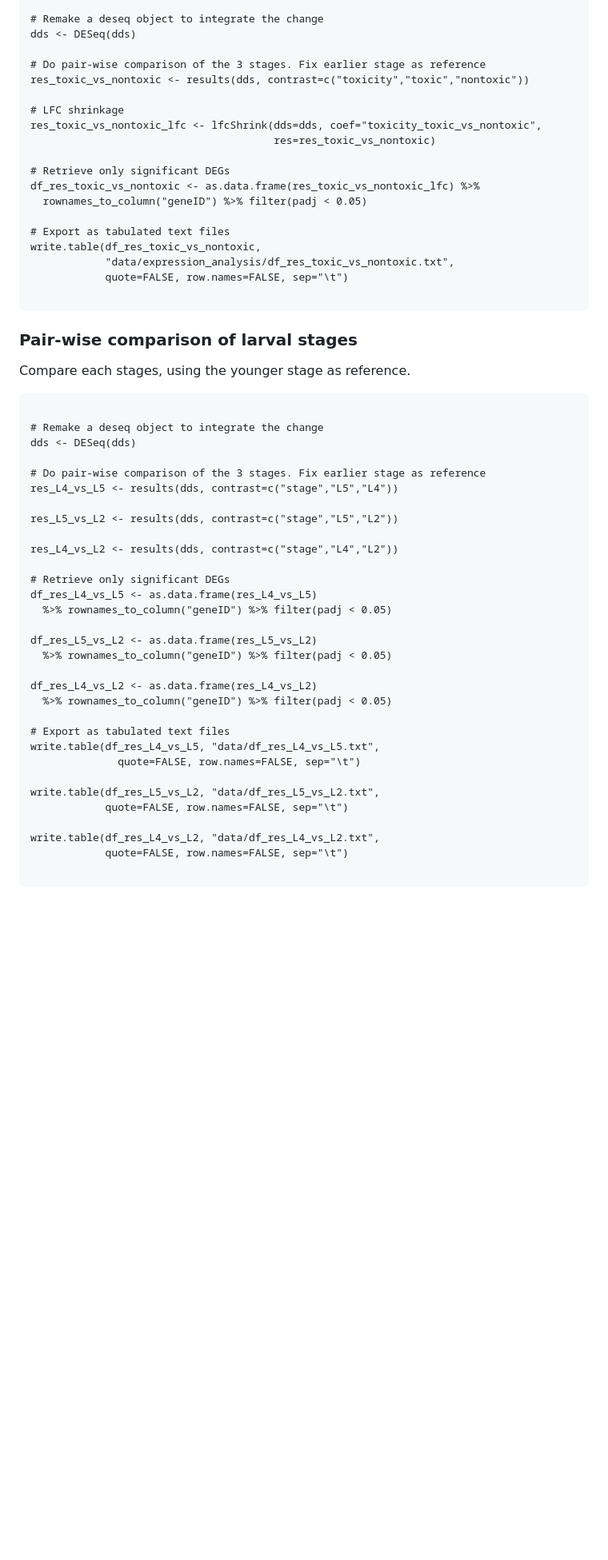
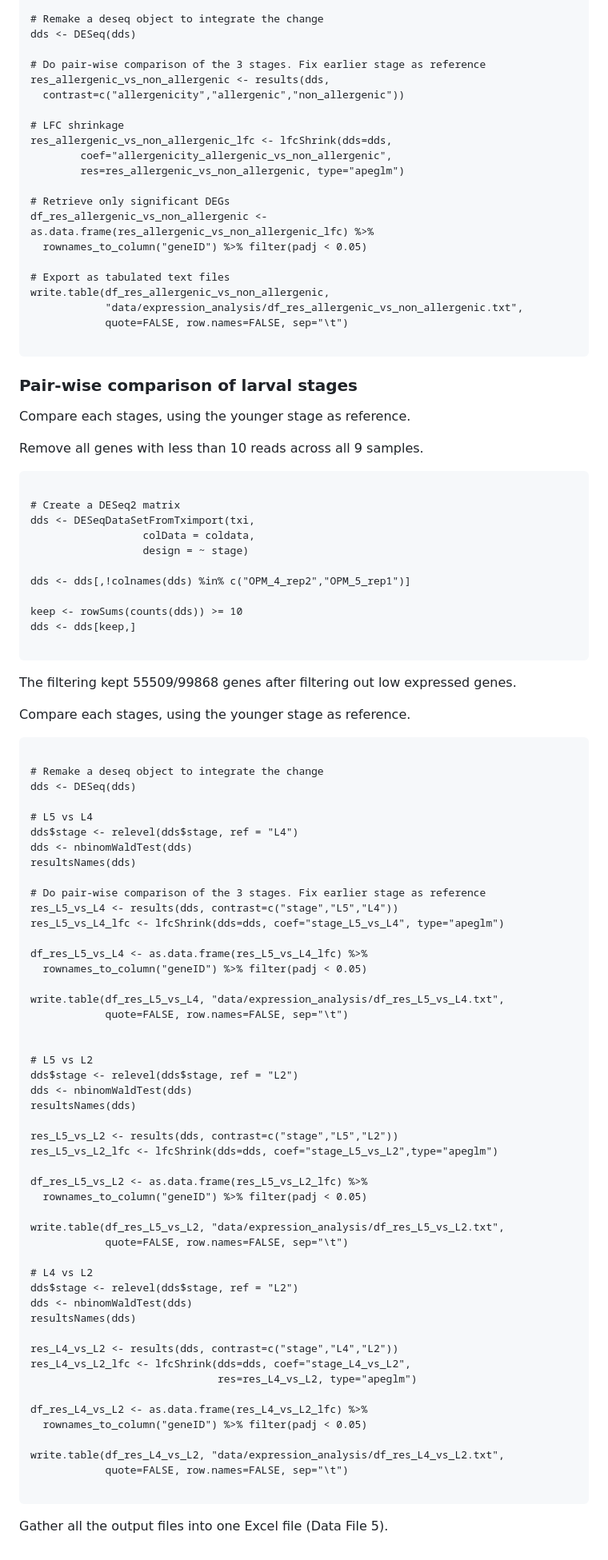
Before and after one commit to johanzi/OPM_transcriptome_assembly, a Markdown page: README.md, the part around the change printed below. Shown: that part at 80% size. Drawn GitHub-style; blank space fills up the shorter version.

````diff
--- a/README.md
+++ b/README.md
@@ -773,19 +819,21 @@ Check the trick for the lfcShrink with multiple levels (https://support.biocondu
 dds <- DESeq(dds)
 
 # Do pair-wise comparison of the 3 stages. Fix earlier stage as reference
-res_toxic_vs_nontoxic <- results(dds, contrast=c("toxicity","toxic","nontoxic"))
+res_allergenic_vs_non_allergenic <- results(dds,
+  contrast=c("allergenicity","allergenic","non_allergenic"))
 
 # LFC shrinkage
-res_toxic_vs_nontoxic_lfc <- lfcShrink(dds=dds, coef="toxicity_toxic_vs_nontoxic",
-                                       res=res_toxic_vs_nontoxic)
+res_allergenic_vs_non_allergenic_lfc <- lfcShrink(dds=dds,
+        coef="allergenicity_allergenic_vs_non_allergenic",
+        res=res_allergenic_vs_non_allergenic, type="apeglm")
 
 # Retrieve only significant DEGs
-df_res_toxic_vs_nontoxic <- as.data.frame(res_toxic_vs_nontoxic_lfc) %>%
+df_res_allergenic_vs_non_allergenic <- as.data.frame(res_allergenic_vs_non_allergenic_lfc) %>%
   rownames_to_column("geneID") %>% filter(padj < 0.05)
 
 # Export as tabulated text files
-write.table(df_res_toxic_vs_nontoxic,
-            "data/expression_analysis/df_res_toxic_vs_nontoxic.txt",
+write.table(df_res_allergenic_vs_non_allergenic,
+            "data/expression_analysis/df_res_allergenic_vs_non_allergenic.txt",
             quote=FALSE, row.names=FALSE, sep="\t")
 
 ```
@@ -795,36 +843,77 @@ write.table(df_res_toxic_vs_nontoxic,
 
 Compare each stages, using the younger stage as reference.
 
+Remove all genes with less than 10 reads across all 9 samples.
+
+```{r, eval=FALSE}
+
+# Create a DESeq2 matrix
+dds <- DESeqDataSetFromTximport(txi,
+                  colData = coldata,
+                  design = ~ stage)
+
+dds <- dds[,!colnames(dds) %in% c("OPM_4_rep2","OPM_5_rep1")]
+
+keep <- rowSums(counts(dds)) >= 10
+dds <- dds[keep,]
+
+```
+
+The filtering kept 55509/99868 genes after filtering out low expressed genes.
+
+Compare each stages, using the younger stage as reference.
+
+
 ```{r, eval=FALSE}
 
 # Remake a deseq object to integrate the change
 dds <- DESeq(dds)
 
+# L5 vs L4
+dds$stage <- relevel(dds$stage, ref = "L4")
+dds <- nbinomWaldTest(dds)
+resultsNames(dds)
+
 # Do pair-wise comparison of the 3 stages. Fix earlier stage as reference
-res_L4_vs_L5 <- results(dds, contrast=c("stage","L5","L4"))
+res_L5_vs_L4 <- results(dds, contrast=c("stage","L5","L4"))
+res_L5_vs_L4_lfc <- lfcShrink(dds=dds, coef="stage_L5_vs_L4", type="apeglm")
+
+df_res_L5_vs_L4 <- as.data.frame(res_L5_vs_L4_lfc) %>%
+  rownames_to_column("geneID") %>% filter(padj < 0.05)
+
+write.table(df_res_L5_vs_L4, "data/expression_analysis/df_res_L5_vs_L4.txt",
+            quote=FALSE, row.names=FALSE, sep="\t")
+
+
+# L5 vs L2
+dds$stage <- relevel(dds$stage, ref = "L2")
+dds <- nbinomWaldTest(dds)
+resultsNames(dds)
 
 res_L5_vs_L2 <- results(dds, contrast=c("stage","L5","L2"))
+res_L5_vs_L2_lfc <- lfcShrink(dds=dds, coef="stage_L5_vs_L2",type="apeglm")
+
+df_res_L5_vs_L2 <- as.data.frame(res_L5_vs_L2_lfc) %>%
+  rownames_to_column("geneID") %>% filter(padj < 0.05)
+
+write.table(df_res_L5_vs_L2, "data/expression_analysis/df_res_L5_vs_L2.txt",
+            quote=FALSE, row.names=FALSE, sep="\t")
+
+# L4 vs L2
+dds$stage <- relevel(dds$stage, ref = "L2")
+dds <- nbinomWaldTest(dds)
+resultsNames(dds)
 
 res_L4_vs_L2 <- results(dds, contrast=c("stage","L4","L2"))
+res_L4_vs_L2_lfc <- lfcShrink(dds=dds, coef="stage_L4_vs_L2",
+                              res=res_L4_vs_L2, type="apeglm")
 
-# Retrieve only significant DEGs
-df_res_L4_vs_L5 <- as.data.frame(res_L4_vs_L5)
-  %>% rownames_to_column("geneID") %>% filter(padj < 0.05)
+df_res_L4_vs_L2 <- as.data.frame(res_L4_vs_L2_lfc) %>%
+  rownames_to_column("geneID") %>% filter(padj < 0.05)
 
-df_res_L5_vs_L2 <- as.data.frame(res_L5_vs_L2)
-  %>% rownames_to_column("geneID") %>% filter(padj < 0.05)
-
-df_res_L4_vs_L2 <- as.data.frame(res_L4_vs_L2)
-  %>% rownames_to_column("geneID") %>% filter(padj < 0.05)
-
-# Export as tabulated text files
-write.table(df_res_L4_vs_L5, "data/df_res_L4_vs_L5.txt",
-              quote=FALSE, row.names=FALSE, sep="\t")
-
-write.table(df_res_L5_vs_L2, "data/df_res_L5_vs_L2.txt",
-            quote=FALSE, row.names=FALSE, sep="\t")
-
-write.table(df_res_L4_vs_L2, "data/df_res_L4_vs_L2.txt",
+write.table(df_res_L4_vs_L2, "data/expression_analysis/df_res_L4_vs_L2.txt",
             quote=FALSE, row.names=FALSE, sep="\t")
 
 ```
+
+Gather all the output files into one Excel file (Data File 5).
````
Also changed, not shown: other parts of README.md (+65 -19 lines).
